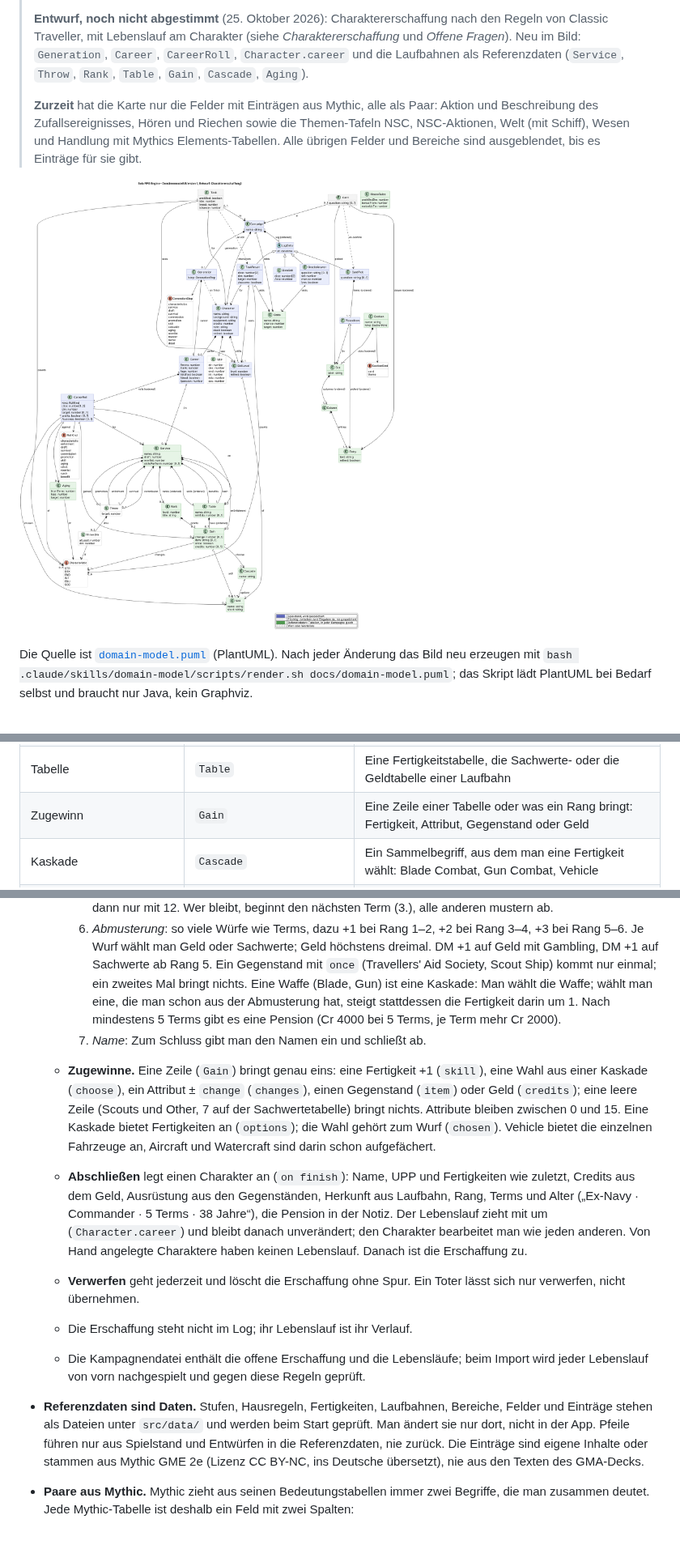
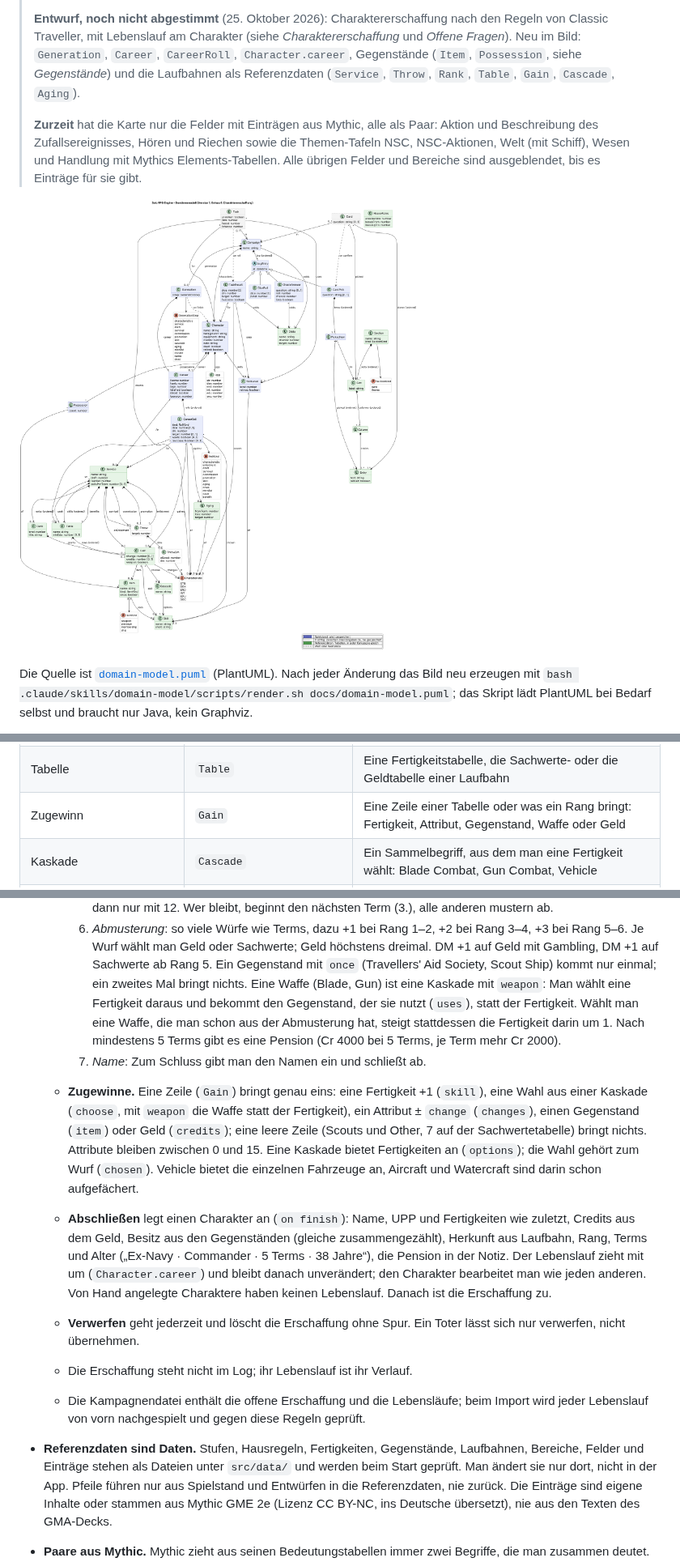
Before and after one commit to scuzzar/SRE, a Markdown page: docs/domain-model.md, 3 parts joined by grey strips. Shown at 81% size. Drawn GitHub-style; pictures changed too: docs/domain-model.png; blank space fills up the shorter version.

```diff
--- a/docs/domain-model.md
+++ b/docs/domain-model.md
@@ -16,8 +16,9 @@ Lücken unter [Wo der Code noch nicht folgt](#wo-der-code-noch-nicht-folgt).
 >
 > **Entwurf, noch nicht abgestimmt** (25. Oktober 2026): Charaktererschaffung nach den Regeln von
 > Classic Traveller, mit Lebenslauf am Charakter (siehe *Charaktererschaffung* und *Offene Fragen*).
-> Neu im Bild: `Generation`, `Career`, `CareerRoll`, `Character.career` und die Laufbahnen als
-> Referenzdaten (`Service`, `Throw`, `Rank`, `Table`, `Gain`, `Cascade`, `Aging`).
+> Neu im Bild: `Generation`, `Career`, `CareerRoll`, `Character.career`, Gegenstände
+> (`Item`, `Possession`, siehe *Gegenstände*) und die Laufbahnen als Referenzdaten (`Service`,
+> `Throw`, `Rank`, `Table`, `Gain`, `Cascade`, `Aging`).
 >
 > **Zurzeit** hat die Karte nur die Felder mit Einträgen aus Mythic, alle als Paar: Aktion und
 > Beschreibung des Zufallsereignisses, Hören und Riechen sowie die Themen-Tafeln NSC, NSC-Aktionen,
@@ -87,7 +91,7 @@ Vacc Suit, Jack-of-all-Trades, …), Terms, Cr.
 | Wurf mit Zielwert | `Throw` | Ein 2W6-Wurf einer Laufbahn, z. B. Survival 5+, mit seinen DMs |
 | Rang | `Rank` | Ein Rang einer Laufbahn, z. B. Lt Cmdr (Rang 3 der Navy) |
 | Tabelle | `Table` | Eine Fertigkeitstabelle, die Sachwerte- oder die Geldtabelle einer Laufbahn |
-| Zugewinn | `Gain` | Eine Zeile einer Tabelle oder was ein Rang bringt: Fertigkeit, Attribut, Gegenstand oder Geld |
+| Zugewinn | `Gain` | Eine Zeile einer Tabelle oder was ein Rang bringt: Fertigkeit, Attribut, Gegenstand, Waffe oder Geld |
 | Kaskade | `Cascade` | Ein Sammelbegriff, aus dem man eine Fertigkeit wählt: Blade Combat, Gun Combat, Vehicle |
 | Altern | `Aging` | Eine Zeile der Aging Table: ab welchem Term welches Attribut wie viel verlieren kann |
 
@@ -252,18 +265,19 @@ Vacc Suit, Jack-of-all-Trades, …), Terms, Cr.
        5–6. Je Wurf wählt man Geld oder Sachwerte; Geld höchstens dreimal. DM +1 auf Geld mit
        Gambling, DM +1 auf Sachwerte ab Rang 5. Ein Gegenstand mit `once` (Travellers' Aid Society,
        Scout Ship) kommt nur einmal; ein zweites Mal bringt nichts. Eine Waffe (Blade, Gun) ist eine
-       Kaskade: Man wählt die Waffe; wählt man eine, die man schon aus der Abmusterung hat, steigt
-       stattdessen die Fertigkeit darin um 1. Nach mindestens 5 Terms gibt es eine Pension (Cr 4000
+       Kaskade mit `weapon`: Man wählt eine Fertigkeit daraus und bekommt den Gegenstand, der sie
+       nutzt (`uses`), statt der Fertigkeit. Wählt man eine Waffe, die man schon aus der Abmusterung
+       hat, steigt stattdessen die Fertigkeit darin um 1. Nach mindestens 5 Terms gibt es eine Pension (Cr 4000
        bei 5 Terms, je Term mehr Cr 2000).
     7. *Name*: Zum Schluss gibt man den Namen ein und schließt ab.
   - **Zugewinne.** Eine Zeile (`Gain`) bringt genau eins: eine Fertigkeit +1 (`skill`), eine Wahl aus
-    einer Kaskade (`choose`), ein Attribut ± `change` (`changes`), einen Gegenstand (`item`) oder Geld
-    (`credits`); eine leere Zeile (Scouts und Other, 7 auf der Sachwertetabelle) bringt nichts.
+    einer Kaskade (`choose`, mit `weapon` die Waffe statt der Fertigkeit), ein Attribut ± `change`
+    (`changes`), einen Gegenstand (`item`) oder Geld (`credits`); eine leere Zeile (Scouts und Other, 7 auf der Sachwertetabelle) bringt nichts.
     Attribute bleiben zwischen 0 und 15. Eine Kaskade bietet Fertigkeiten an (`options`); die Wahl
     gehört zum Wurf (`chosen`). Vehicle bietet die einzelnen Fahrzeuge an, Aircraft und Watercraft
     sind darin schon aufgefächert.
   - **Abschließen** legt einen Charakter an (`on finish`): Name, UPP und Fertigkeiten wie zuletzt,
-    Credits aus dem Geld, Ausrüstung aus den Gegenständen, Herkunft aus Laufbahn, Rang, Terms und
+    Credits aus dem Geld, Besitz aus den Gegenständen (gleiche zusammengezählt), Herkunft aus Laufbahn, Rang, Terms und
     Alter („Ex-Navy · Commander · 5 Terms · 38 Jahre“), die Pension in der Notiz. Der Lebenslauf zieht
     mit um (`Character.career`) und bleibt danach unverändert; den Charakter bearbeitet man wie jeden
     anderen. Von Hand angelegte Charaktere haben keinen Lebenslauf. Danach ist die Erschaffung zu.
@@ -272,7 +286,7 @@ Vacc Suit, Jack-of-all-Trades, …), Terms, Cr.
   - Die Erschaffung steht nicht im Log; ihr Lebenslauf ist ihr Verlauf.
   - Die Kampagnendatei enthält die offene Erschaffung und die Lebensläufe; beim Import wird jeder
     Lebenslauf von vorn nachgespielt und gegen diese Regeln geprüft.
-- **Referenzdaten sind Daten.** Stufen, Hausregeln, Fertigkeiten, Laufbahnen, Bereiche, Felder und Einträge
+- **Referenzdaten sind Daten.** Stufen, Hausregeln, Fertigkeiten, Gegenstände, Laufbahnen, Bereiche, Felder und Einträge
   stehen als Dateien unter `src/data/` und werden beim Start geprüft. Man ändert sie nur dort, nicht
   in der App. Pfeile führen nur aus Spielstand
   und Entwürfen in die Referenzdaten, nie zurück. Die Einträge sind eigene Inhalte oder stammen aus
```
Also changed, not shown: other parts of docs/domain-model.md (+13 -1 lines), 1 other file.
